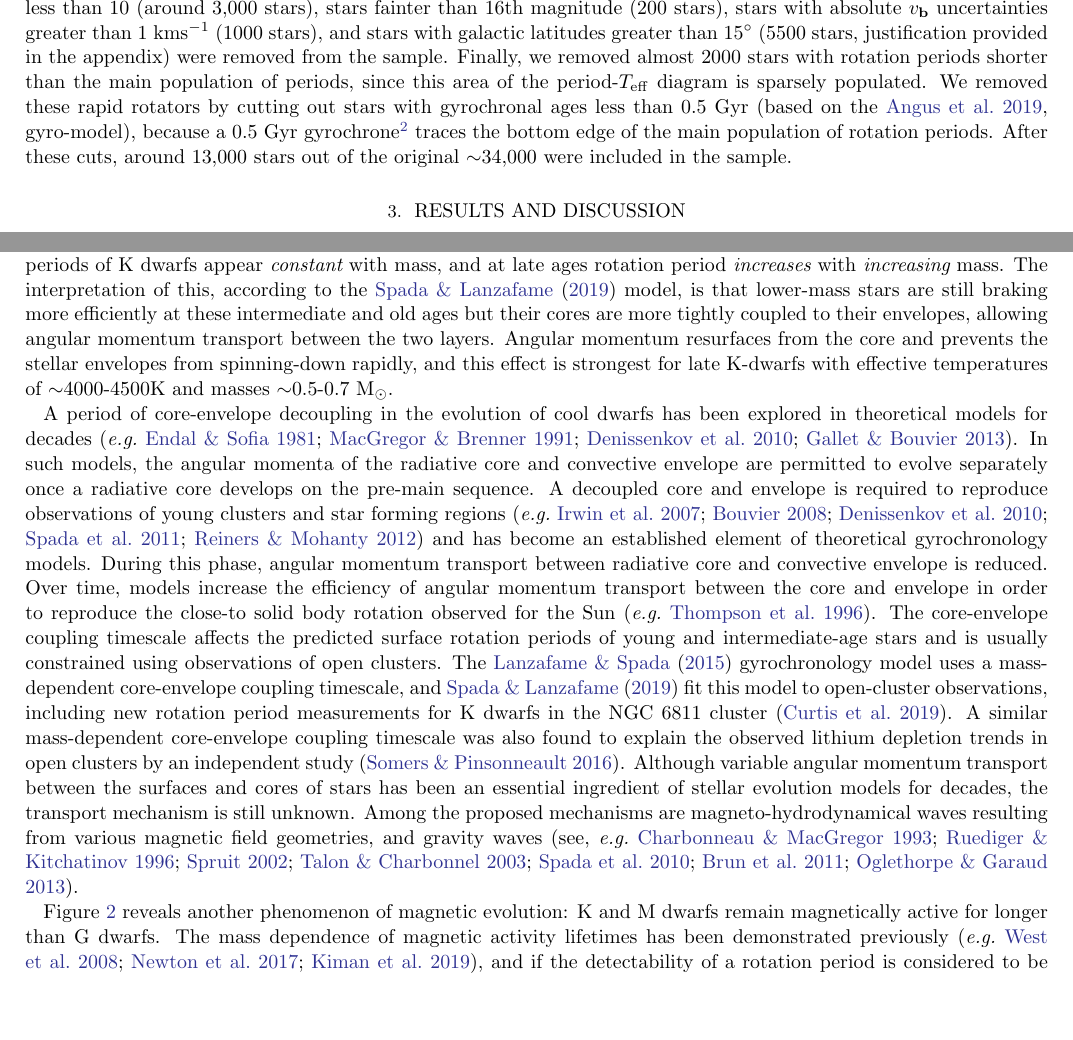
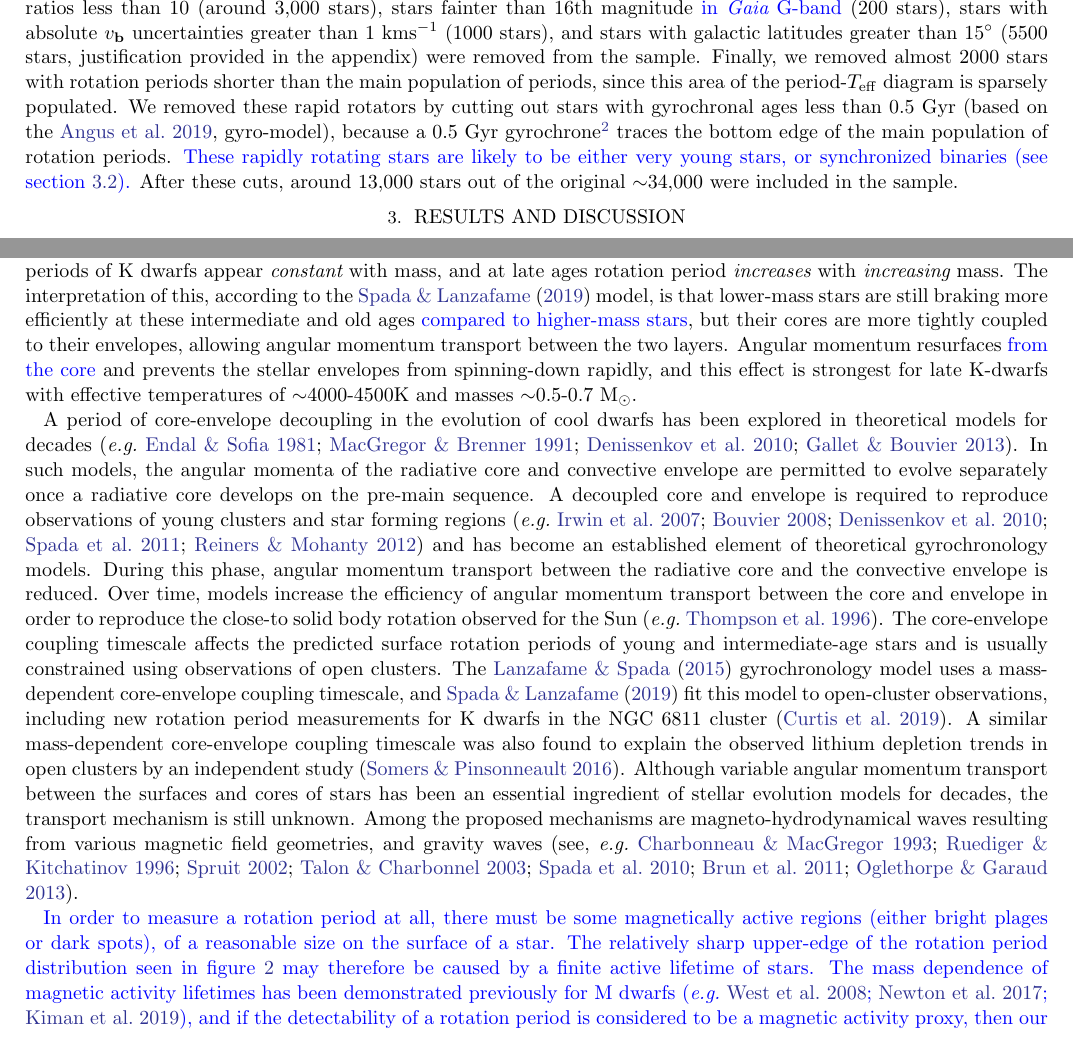
Before and after one commit to RuthAngus/kinematics-and-rotation, a LaTeX paper (paper/ms63.tex): two parts of pages 4 and 6 of 13, joined at a grey line, cut so that both start at the same text, the shorter picture padded with empty space. Compiled offline with pdfLaTeX.

Commit message:
some more comments from Jackie

```diff
--- a/paper/ms63.tex
+++ b/paper/ms63.tex
@@ -415,10 +415,11 @@ astropy2018} {\it Python} packages were used to calculate velocities for the
 covariance matrix via Monte Carlo sampling, thereby accounting for the
 covariances between \gaia\ positions, parallaxes and proper motions.
 Stars with negative parallaxes or parallax signal-to-noise ratios less than 10
-(around 3,000 stars), stars fainter than 16th magnitude (200 stars), stars
-with absolute \vb\ uncertainties greater than 1 \kms\ (1000 stars), and stars
-with galactic latitudes greater than 15\degrees\ (5500 stars, justification
-provided in the appendix) were removed from the sample.
+(around 3,000 stars), stars fainter than 16th magnitude \racomment{in \gaia\
+G-band} (200 stars), stars with absolute \vb\ uncertainties greater than 1
+\kms\ (1000 stars), and stars with galactic latitudes greater than 15\degrees\
+(5500 stars, justification provided in the appendix) were removed from the
+sample.
 Finally, we removed almost 2000 stars with rotation periods shorter than the
 main population of periods, since this area of the period-\teff\ diagram is
 sparsely populated.
@@ -427,6 +428,8 @@ less than 0.5 Gyr \citep[based on the][gyro-model]{angus2019}, because a 0.5
 Gyr gyrochrone\footnote{A gyrochrone is a gyrochronological isochrone, or a
 line of constant age in period-\teff, or period-color space.} traces the
 bottom edge of the main population of rotation periods.
+\racomment{These rapidly rotating stars are likely to be either very young
+stars, or synchronized binaries (see section \ref{sec:gap}).}
 After these cuts, around 13,000 stars out of the original $\sim$34,000 were
 included in the sample.
 
@@ -604,12 +607,13 @@ ages, the rotation periods of K dwarfs appear {\it constant} with mass, and at
 late ages rotation period {\it increases} with {\it increasing} mass.
 The interpretation of this, according to the \citet{spada2019} model, is that
 lower-mass stars are still braking more efficiently at these intermediate and
-old ages but their cores are more tightly coupled to their envelopes, allowing
-angular momentum transport between the two layers.
-Angular momentum resurfaces from the core and prevents the stellar envelopes
-from spinning-down rapidly, and this effect is strongest for late K-dwarfs
-with effective temperatures of $\sim$4000-4500K and masses $\sim$0.5-0.7
-M$_\odot$.
+old ages \racomment{compared to higher-mass stars}, but their cores are more
+tightly coupled to their envelopes, allowing angular momentum transport
+between the two layers.
+Angular momentum resurfaces \racomment{from the core} and prevents the stellar
+envelopes from spinning-down rapidly, and this effect is strongest for late
+K-dwarfs with effective temperatures of $\sim$4000-4500K and masses
+$\sim$0.5-0.7 M$_\odot$.
 
 A period of core-envelope decoupling in the evolution of cool dwarfs has been
 explored in theoretical models for decades \citep[\eg][]{endal1981,
@@ -621,8 +625,8 @@ A decoupled core and envelope is required to reproduce observations of young
 clusters and star forming regions \citep[\eg][]{irwin2007, bouvier2008,
 denissenkov2010, spada2011, reiners2012} and has become an established element
 of theoretical gyrochronology models.
-During this phase, angular momentum transport between radiative core and
-convective envelope is reduced.
+During this phase, angular momentum transport between the radiative core and
+the convective envelope is reduced.
 Over time, models increase the efficiency of angular momentum transport
 between the core and envelope in order to reproduce the close-to solid body
 rotation observed for the Sun \citep[\eg][]{thompson1996}.
@@ -648,13 +652,21 @@ brun2011, oglethorpe2013}.
 % number of field stars with measured ages and rotation periods which could be
 % provided by kinematic ages for the \mct\ sample.
 
-Figure \ref{fig:vplot} reveals another phenomenon of magnetic evolution:
-K and M dwarfs remain magnetically active for longer than G dwarfs.
+% Figure \ref{fig:vplot} reveals another phenomenon of magnetic evolution:
+% K and M dwarfs remain magnetically active for longer than G dwarfs.
+
+\racomment{
+In order to measure a rotation period at all, there must be some magnetically
+active regions (either bright plages or dark spots), of a reasonable size on
+the surface of a star.
+    The relatively sharp upper-edge of the rotation period distribution seen
+in figure \ref{fig:vplot} may therefore be caused by a finite active lifetime
+of stars.
 The mass dependence of magnetic activity lifetimes has been demonstrated
-previously \citep[\eg][]{west2008, newton2017, kiman2019}, and if the
-detectability of a rotation period is considered to be a magnetic activity
-proxy, then our results provide further evidence for a mass-dependent activity
-lifetime.
+previously \racomment{for M dwarfs} \citep[\eg][]{west2008, newton2017,
+kiman2019}, and if the detectability of a rotation period is considered to be
+a magnetic activity proxy, then our results provide further evidence for a
+{\it mass-dependent} activity lifetime.
 Figure \ref{fig:vplot} shows that the populations of stars with the largest
 velocity dispersions are cooler than 4500 K.
 This implies that the oldest stars with detectable rotation periods are
```
Also changed, not shown: paper/ms63.tex (61 more changed lines), 1 other file.
